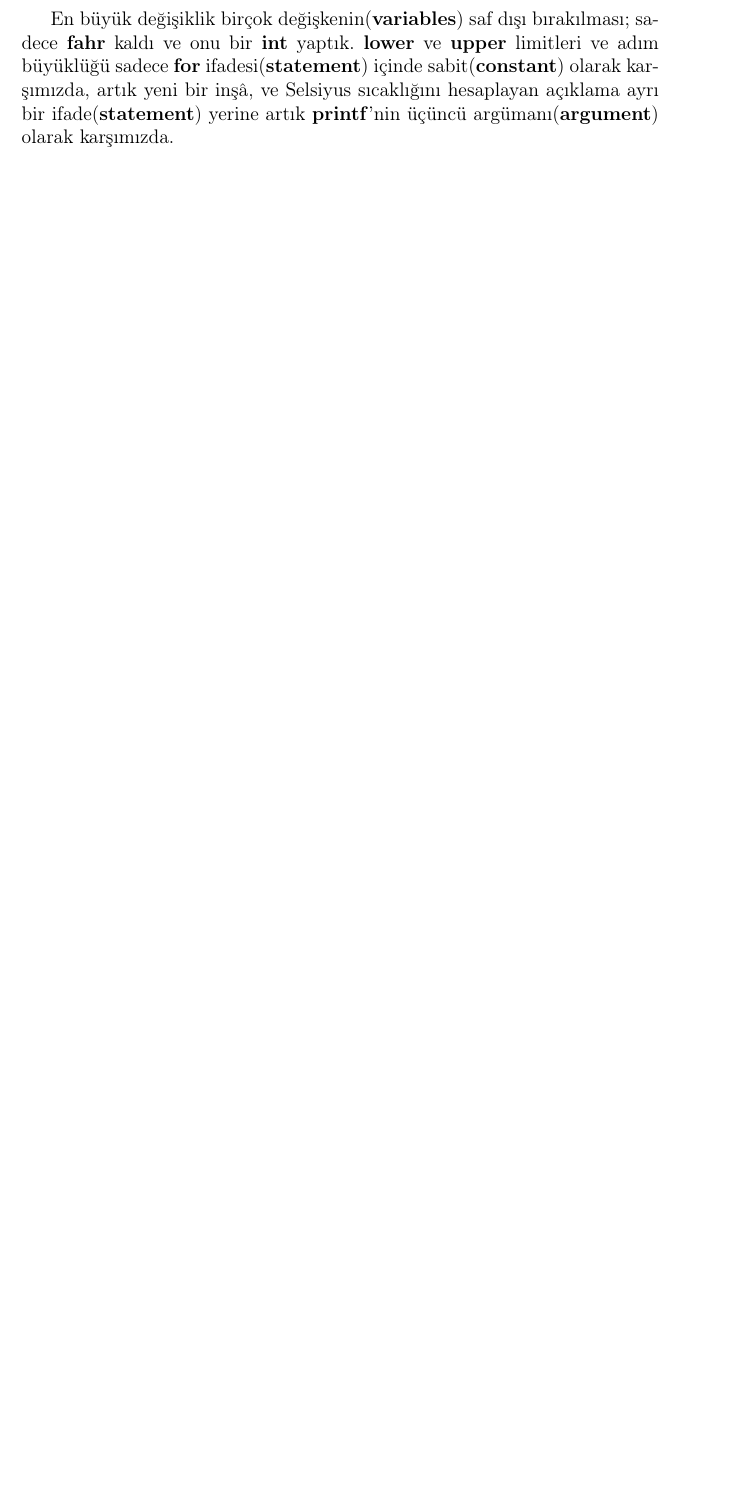
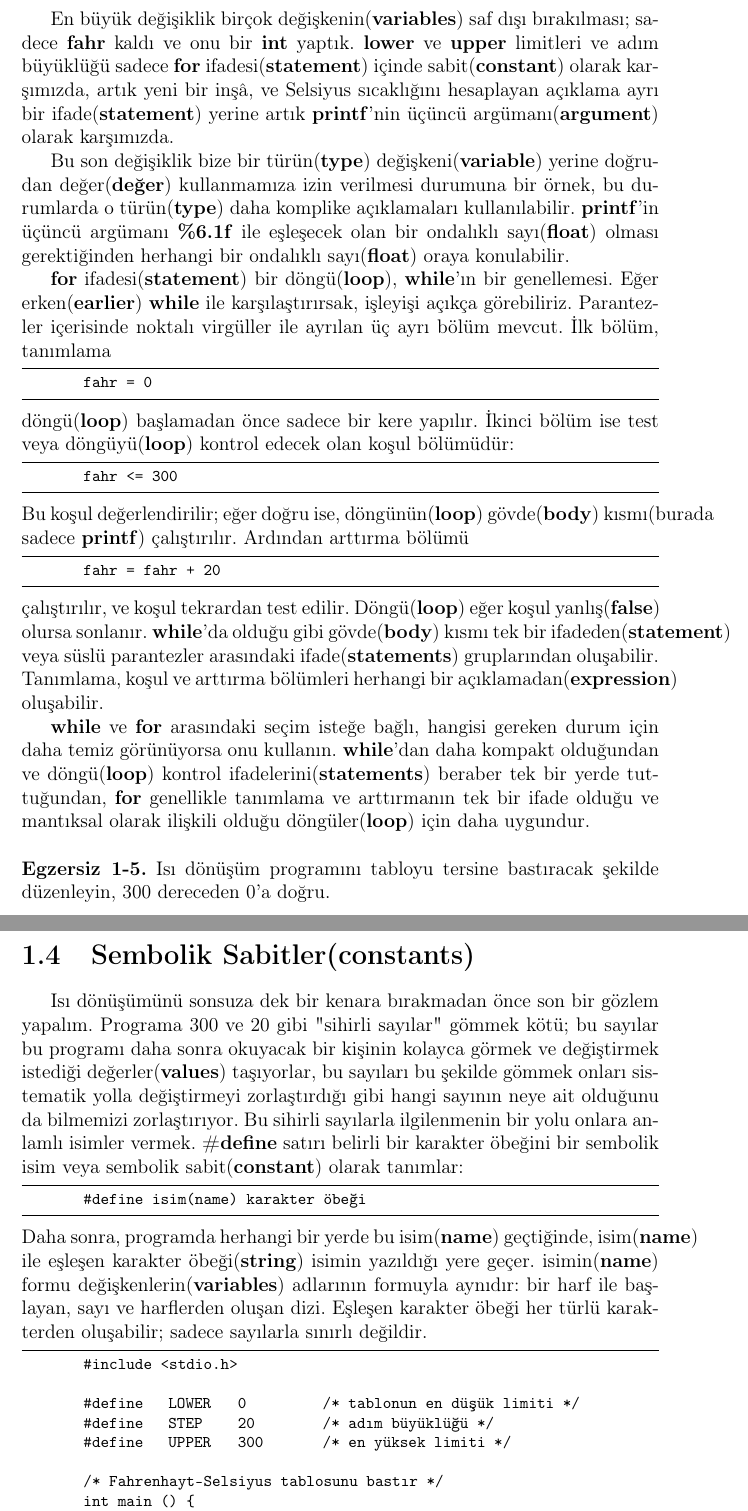
Before and after one commit to unwillexist/The-C-Programming-Language-Second-Edition-Turkish-Translation, a LaTeX thesis (turkish.tex): part of page 14 of 14 before the commit and two parts of pages 14 and 15 of 16 after it, the two joined at a grey line, cut so that both start at the same text, the shorter picture padded with empty space. Compiled offline with pdfLaTeX.

Commit message:
Section 1.3, and 1.4

```diff
--- a/turkish.tex
+++ b/turkish.tex
@@ -371,4 +371,37 @@ Bu da aynı çıktıyı(\textbf{output}) üretecektir, fakat kesinlikle farklı
 
 \pagebreak En büyük değişiklik birçok değişkenin(\textbf{variables}) saf dışı bırakılması; sadece \textbf{fahr} kaldı ve onu bir \textbf{int} yaptık. \textbf{lower} ve \textbf{upper} limitleri ve adım büyüklüğü sadece \textbf{for} ifadesi(\textbf{statement}) içinde sabit(\textbf{constant}) olarak karşımızda, artık yeni bir inşâ, ve Selsiyus sıcaklığını hesaplayan açıklama ayrı bir ifade(\textbf{statement}) yerine artık \textbf{printf}'nin üçüncü argümanı(\textbf{argument}) olarak karşımızda.
 
-\par
+\par Bu son değişiklik bize bir türün(\textbf{type}) değişkeni(\textbf{variable}) yerine doğrudan değer(\textbf{değer}) kullanmamıza izin verilmesi durumuna bir örnek, bu durumlarda o türün(\textbf{type}) daha komplike açıklamaları kullanılabilir. \textbf{printf}'in üçüncü argümanı \textbf{\%6.1f} ile eşleşecek olan bir ondalıklı sayı(\textbf{float}) olması gerektiğinden herhangi bir ondalıklı sayı(\textbf{float}) oraya konulabilir.
+\par \textbf{for} ifadesi(\textbf{statement}) bir döngü(\textbf{loop}), \textbf{while}'ın bir genellemesi. Eğer erken(\textbf{earlier}) \textbf{while} ile karşılaştırırsak, işleyişi açıkça görebiliriz. Parantezler içerisinde noktalı virgüller ile ayrılan üç ayrı bölüm mevcut. İlk bölüm, tanımlama
+\begin{lstlisting}
+		fahr = 0
+\end{lstlisting}
+döngü(\textbf{loop}) başlamadan önce sadece bir kere yapılır. İkinci bölüm ise test veya döngüyü(\textbf{loop}) kontrol edecek olan koşul bölümüdür:
+\begin{lstlisting}
+		fahr <= 300
+\end{lstlisting}
+Bu koşul değerlendirilir; eğer doğru ise, döngünün(\textbf{loop}) gövde(\textbf{body}) kısmı(burada sadece \textbf{printf}) çalıştırılır. Ardından arttırma bölümü
+\begin{lstlisting}
+		fahr = fahr + 20
+\end{lstlisting}
+çalıştırılır, ve koşul tekrardan test edilir. Döngü(\textbf{loop}) eğer koşul yanlış(\textbf{false}) olursa sonlanır. \textbf{while}'da olduğu gibi gövde(\textbf{body}) kısmı tek bir ifadeden(\textbf{statement}) veya süslü parantezler arasındaki ifade(\textbf{statements}) gruplarından oluşabilir. Tanımlama, koşul ve arttırma bölümleri herhangi bir açıklamadan(\textbf{expression}) oluşabilir.
+\par \textbf{while} ve \textbf{for} arasındaki seçim isteğe bağlı, hangisi gereken durum için daha temiz görünüyorsa onu kullanın. \textbf{while}'dan daha kompakt olduğundan ve döngü(\textbf{loop}) kontrol ifadelerini(\textbf{statements}) beraber tek bir yerde tuttuğundan, \textbf{for} genellikle tanımlama ve arttırmanın tek bir ifade olduğu ve mantıksal olarak ilişkili olduğu döngüler(\textbf{loop}) için daha uygundur. \newline
+\\ \textbf{Egzersiz 1-5.} Isı dönüşüm programını tabloyu tersine bastıracak şekilde düzenleyin, 300 dereceden 0'a doğru. \pagebreak
+
+\section{Sembolik Sabitler(constants)}
+
+\par Isı dönüşümünü sonsuza dek bir kenara bırakmadan önce son bir gözlem yapalım. Programa 300 ve 20 gibi "sihirli sayılar" gömmek kötü; bu sayılar bu programı daha sonra okuyacak bir kişinin kolayca görmek ve değiştirmek istediği değerler(\textbf{values}) taşıyorlar, bu sayıları bu şekilde gömmek onları sistematik yolla değiştirmeyi zorlaştırdığı gibi hangi sayının neye ait olduğunu da bilmemizi zorlaştırıyor. Bu sihirli sayılarla ilgilenmenin bir yolu onlara anlamlı isimler vermek. \textbf{\#define} satırı belirli bir karakter öbeğini bir sembolik isim veya sembolik sabit(\textbf{constant}) olarak tanımlar:
+\begin{lstlisting}
+		#define isim(name) karakter öbeği
+\end{lstlisting}
+Daha sonra, programda herhangi bir yerde bu isim(\textbf{name}) geçtiğinde, isim(\textbf{name}) ile eşleşen karakter öbeği(\textbf{string}) isimin yazıldığı yere geçer. isimin(\textbf{name}) formu değişkenlerin(\textbf{variables}) adlarının formuyla aynıdır: bir harf ile başlayan, sayı ve harflerden oluşan dizi. Eşleşen karakter öbeği her türlü karakterden oluşabilir; sadece sayılarla sınırlı değildir.
+\begin{lstlisting}
+		#include <stdio.h>
+
+		#define    LOWER    0          /* tablonun en düşük limiti */
+		#define    STEP     20		   /* adım büyüklüğü */
+		#define    UPPER    300        /* en yüksek limiti */
+
+		/* Fahrenhayt-Selsiyus tablosunu bastır */
+		int main () {
+			for(int fahr = LOWER; fahr <= UPPER; fahr += STEP) {
```
Also changed, not shown: turkish.tex (11 more changed lines).
